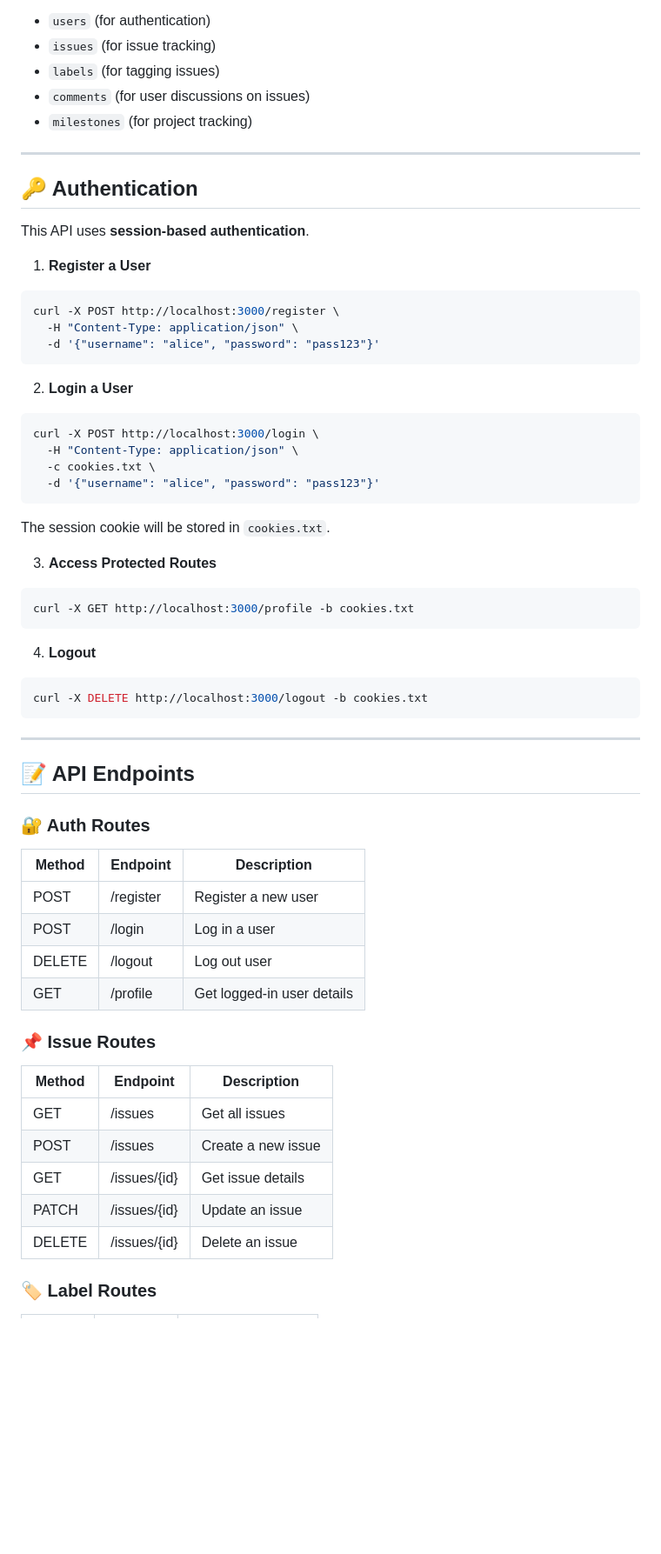
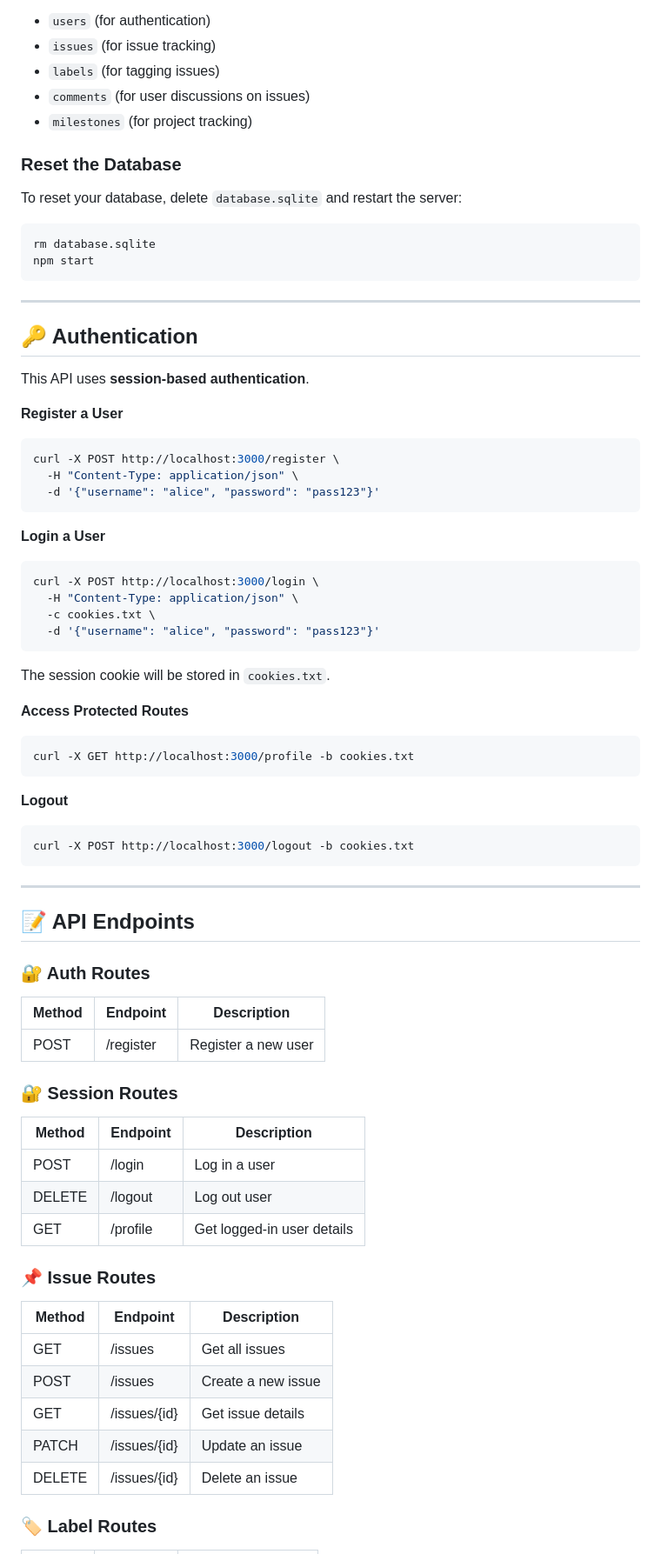
Before and after one commit to JoonasMagi/mantis-clone-api, a Markdown page: README.md, the part around the change printed below. Shown: that part at 87% size. Rendered like a GitHub page; blank space fills up the shorter version.

````diff
--- a/README.md
+++ b/README.md
@@ -59,34 +80,50 @@ When you start the server for the first time, the following tables are created:
 - `comments` (for user discussions on issues)
 - `milestones` (for project tracking)
 
+### Reset the Database
+
+To reset your database, delete `database.sqlite` and restart the server:
+
+```bash
+rm database.sqlite
+npm start
+```
+
 ---
 
 ## 🔑 Authentication
+
 This API uses **session-based authentication**.
-1. **Register a User**
+
+**Register a User**
+
 ```bash
 curl -X POST http://localhost:3000/register \
   -H "Content-Type: application/json" \
   -d '{"username": "alice", "password": "pass123"}'
 ```
 
-2. **Login a User**
+**Login a User**
+
 ```bash
 curl -X POST http://localhost:3000/login \
   -H "Content-Type: application/json" \
   -c cookies.txt \
   -d '{"username": "alice", "password": "pass123"}'
 ```
+
 The session cookie will be stored in `cookies.txt`.
 
-3. **Access Protected Routes**
+**Access Protected Routes**
+
 ```bash
 curl -X GET http://localhost:3000/profile -b cookies.txt
 ```
 
-4. **Logout**
+**Logout**
+
 ```bash
-curl -X DELETE http://localhost:3000/logout -b cookies.txt
+curl -X POST http://localhost:3000/logout -b cookies.txt
 ```
 
 ---
@@ -94,20 +131,27 @@ curl -X DELETE http://localhost:3000/logout -b cookies.txt
 ## 📝 API Endpoints
 
 ### 🔐 Auth Routes
-| Method | Endpoint     | Description |
-|--------|-------------|-------------|
-| POST   | /register   | Register a new user |
-| POST   | /login      | Log in a user |
-| DELETE | /logout     | Log out user |
-| GET    | /profile    | Get logged-in user details |
+
+| Method | Endpoint  | Description         |
+|--------|-----------|---------------------|
+| POST   | /register | Register a new user |
+
+### 🔐 Session Routes
+
+| Method | Endpoint | Description                |
+|--------|----------|----------------------------|
+| POST   | /login   | Log in a user              |
+| DELETE | /logout  | Log out user               |
+| GET    | /profile | Get logged-in user details |
 
 ### 📌 Issue Routes
-| Method | Endpoint     | Description |
-|--------|-------------|-------------|
-| GET    | /issues     | Get all issues |
-| POST   | /issues     | Create a new issue |
-| GET    | /issues/{id} | Get issue details |
-| PATCH  | /issues/{id} | Update an issue |
-| DELETE | /issues/{id} | Delete an issue |
+
+| Method | Endpoint     | Description        |
+|--------|--------------|--------------------|
+| GET    | /issues      | Get all issues     |
+| POST   | /issues      | Create a new issue |
+| GET    | /issues/{id} | Get issue details  |
+| PATCH  | /issues/{id} | Update an issue    |
+| DELETE | /issues/{id} | Delete an issue    |
 
 ### 🏷 Label Routes
````
Also changed, not shown: other parts of README.md (+45 -14 lines).
